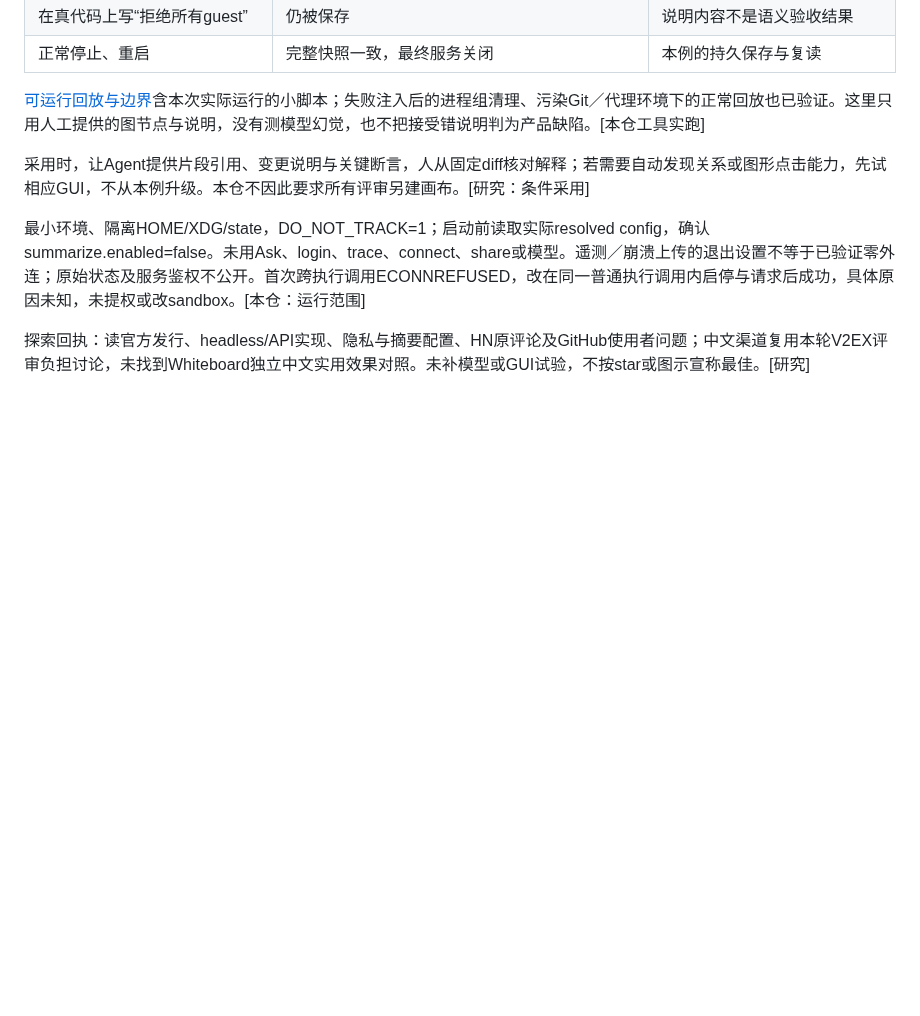
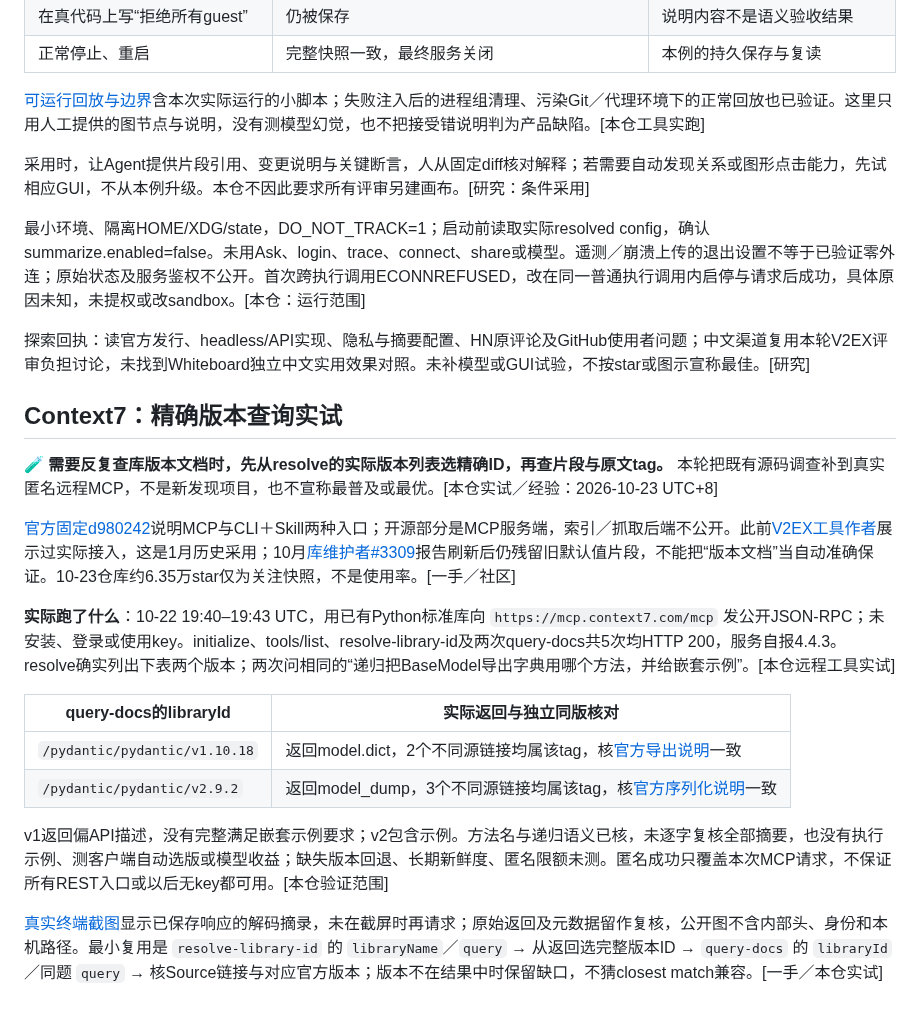
Before and after one commit to dbvv1/a1dbv, a Markdown page: docs/research/2026-10-22-frontier-trials.md, the part around the change. GitHub-like rendering; blank space fills up the shorter version.

```diff
--- a/docs/research/2026-10-22-frontier-trials.md
+++ b/docs/research/2026-10-22-frontier-trials.md
@@ -294,3 +294,21 @@ example本来不是精确业务断言，这不是工具缺陷。[默认检查范
 最小环境、隔离HOME/XDG/state，DO_NOT_TRACK=1；启动前读取实际resolved config，确认summarize.enabled=false。未用Ask、login、trace、connect、share或模型。遥测／崩溃上传的退出设置不等于已验证零外连；原始状态及服务鉴权不公开。首次跨执行调用ECONNREFUSED，改在同一普通执行调用内启停与请求后成功，具体原因未知，未提权或改sandbox。[本仓：运行范围]
 
 探索回执：读官方发行、headless/API实现、隐私与摘要配置、HN原评论及GitHub使用者问题；中文渠道复用本轮V2EX评审负担讨论，未找到Whiteboard独立中文实用效果对照。未补模型或GUI试验，不按star或图示宣称最佳。[研究]
+
+
+## Context7：精确版本查询实试
+
+**🧪 需要反复查库版本文档时，先从resolve的实际版本列表选精确ID，再查片段与原文tag。** 本轮把既有源码调查补到真实匿名远程MCP，不是新发现项目，也不宣称最普及或最优。[本仓实试／经验：2026-10-23 UTC+8]
+
+[官方固定d980242](https://github.com/upstash/context7/blob/d980242a5b04be30ae8804124a8be259bcc2a227/README.md)说明MCP与CLI＋Skill两种入口；开源部分是MCP服务端，索引／抓取后端不公开。此前[V2EX工具作者](https://www.v2ex.com/t/1184881)展示过实际接入，这是1月历史采用；10月[库维护者#3309](https://github.com/upstash/context7/issues/3309)报告刷新后仍残留旧默认值片段，不能把“版本文档”当自动准确保证。10-23仓库约6.35万star仅为关注快照，不是使用率。[一手／社区]
+
+**实际跑了什么**：10-22 19:40–19:43 UTC，用已有Python标准库向 `https://mcp.context7.com/mcp` 发公开JSON-RPC；未安装、登录或使用key。initialize、tools/list、resolve-library-id及两次query-docs共5次均HTTP 200，服务自报4.4.3。resolve确实列出下表两个版本；两次问相同的“递归把BaseModel导出字典用哪个方法，并给嵌套示例”。[本仓远程工具实试]
+
+| query-docs的libraryId | 实际返回与独立同版核对 |
+|---|---|
+| `/pydantic/pydantic/v1.10.18` | 返回model.dict，2个不同源链接均属该tag，核[官方导出说明](https://github.com/pydantic/pydantic/blob/v1.10.18/docs/usage/exporting_models.md)一致 |
+| `/pydantic/pydantic/v2.9.2` | 返回model_dump，3个不同源链接均属该tag，核[官方序列化说明](https://github.com/pydantic/pydantic/blob/v2.9.2/docs/concepts/serialization.md)一致 |
+
+v1返回偏API描述，没有完整满足嵌套示例要求；v2包含示例。方法名与递归语义已核，未逐字复核全部摘要，也没有执行示例、测客户端自动选版或模型收益；缺失版本回退、长期新鲜度、匿名限额未测。匿名成功只覆盖本次MCP请求，不保证所有REST入口或以后无key都可用。[本仓验证范围]
+
+[真实终端截图](../img/2026-10-23-context7-version-query.png)显示已保存响应的解码摘录，未在截屏时再请求；原始返回及元数据留作复核，公开图不含内部头、身份和本机路径。最小复用是 `resolve-library-id` 的 `libraryName`／`query` → 从返回选完整版本ID → `query-docs` 的 `libraryId`／同题 `query` → 核Source链接与对应官方版本；版本不在结果中时保留缺口，不猜closest match兼容。[一手／本仓实试]
```
Also changed, not shown: docs/13-frontier-radar.md (+8 -1 lines), docs/collaboration/TASKS.md (+1 -1 lines), docs/img/2026-10-23-context7-version-query.png (added).
